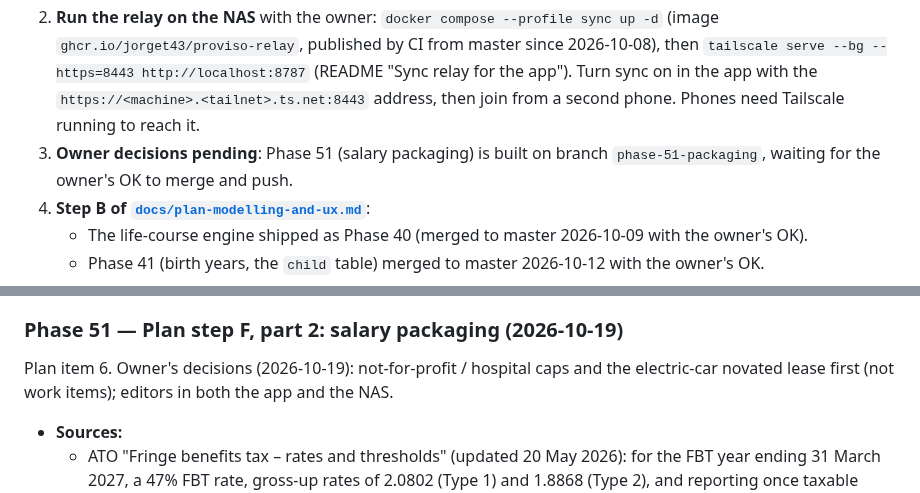
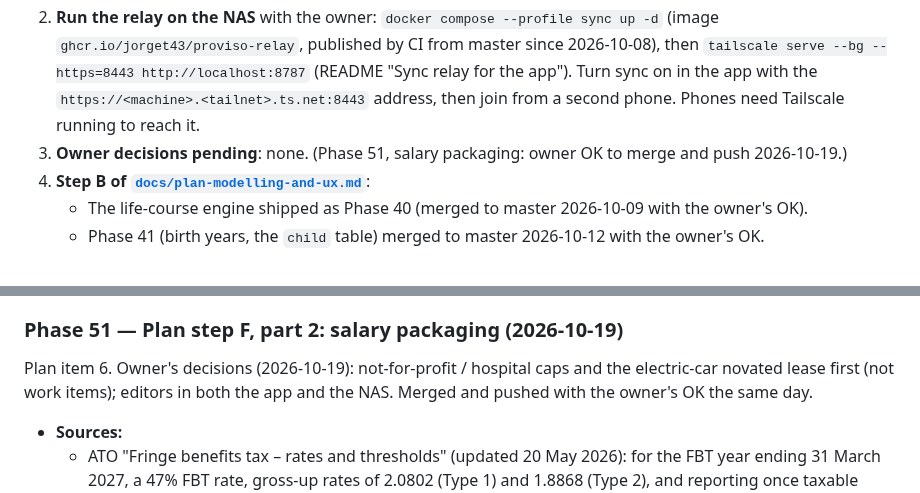
Before and after one commit to Jorget43/proviso, a Markdown page: CLAUDE.md, 2 parts joined by grey strips. Drawn GitHub-style.

Commit message:
Docs: Phase 51 merged
Co-Authored-By: Claude Opus 5.5 <noreply@anthropic.com>

```diff
--- a/CLAUDE.md
+++ b/CLAUDE.md
@@ -437,7 +437,7 @@ In [`docs/architecture.md`](docs/architecture.md) order. Phase 3 there (the sing
 **Start here next session**, in this order:
 1. **⏰ Remind the owner first — phone test still to do** (deferred 2026-10-08, "soon"). **The Android development build with Phases 34–35** (sync, camera, key backup): it built successfully on EAS on 2026-10-08 (so the key-backup Kotlin module and expo-camera compile); `npm run eas -w @proviso/client -- build:list --limit 1` shows the APK link. Install it and check on the phone: Settings → Recovery phrase → Save to Google Password Manager; Settings → Sync; Join a household (camera scan).
 2. **Run the relay on the NAS** with the owner: `docker compose --profile sync up -d` (image `ghcr.io/jorget43/proviso-relay`, published by CI from master since 2026-10-08), then `tailscale serve --bg --https=8443 http://localhost:8787` (README "Sync relay for the app"). Turn sync on in the app with the `https://<machine>.<tailnet>.ts.net:8443` address, then join from a second phone. Phones need Tailscale running to reach it.
-3. **Owner decisions pending**: Phase 51 (salary packaging) is built on branch `phase-51-packaging`, waiting for the owner's OK to merge and push.
+3. **Owner decisions pending**: none. (Phase 51, salary packaging: owner OK to merge and push 2026-10-19.)
 4. **Step B of [`docs/plan-modelling-and-ux.md`](docs/plan-modelling-and-ux.md)**:
    - The life-course engine shipped as Phase 40 (merged to master 2026-10-09 with the owner's OK).
    - Phase 41 (birth years, the `child` table) merged to master 2026-10-12 with the owner's OK.
@@ -576,7 +576,7 @@ Ideas that have been evaluated but aren't on the roadmap. Each links to its writ
 
 ### Phase 51 — Plan step F, part 2: salary packaging (2026-10-19)
 
-Plan item 6. Owner's decisions (2026-10-19): not-for-profit / hospital caps and the electric-car novated lease first (not work items); editors in both the app and the NAS.
+Plan item 6. Owner's decisions (2026-10-19): not-for-profit / hospital caps and the electric-car novated lease first (not work items); editors in both the app and the NAS. Merged and pushed with the owner's OK the same day.
 
 - **Sources:**
   - ATO "Fringe benefits tax – rates and thresholds" (updated 20 May 2026): for the FBT year ending 31 March 2027, a 47% FBT rate, gross-up rates of 2.0802 (Type 1) and 1.8868 (Type 2), and reporting once taxable value is over $2,000. Caps of $30,000 (public benevolent institutions and health promotion charities), $17,000 (hospitals and ambulance) and $5,000 (salary-packaged meal entertainment), all grossed up. Statutory car rate 20%.
```
